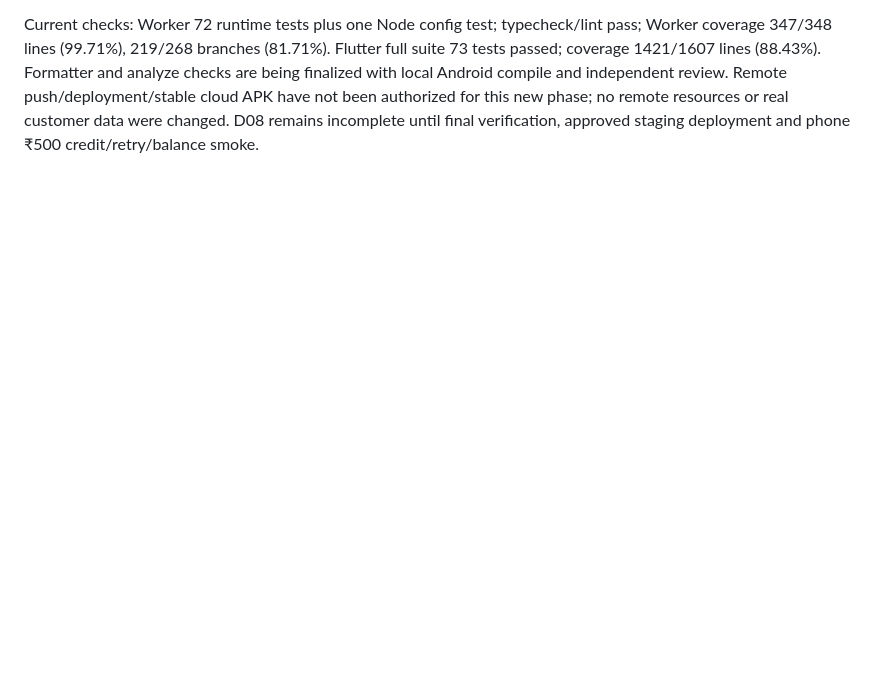
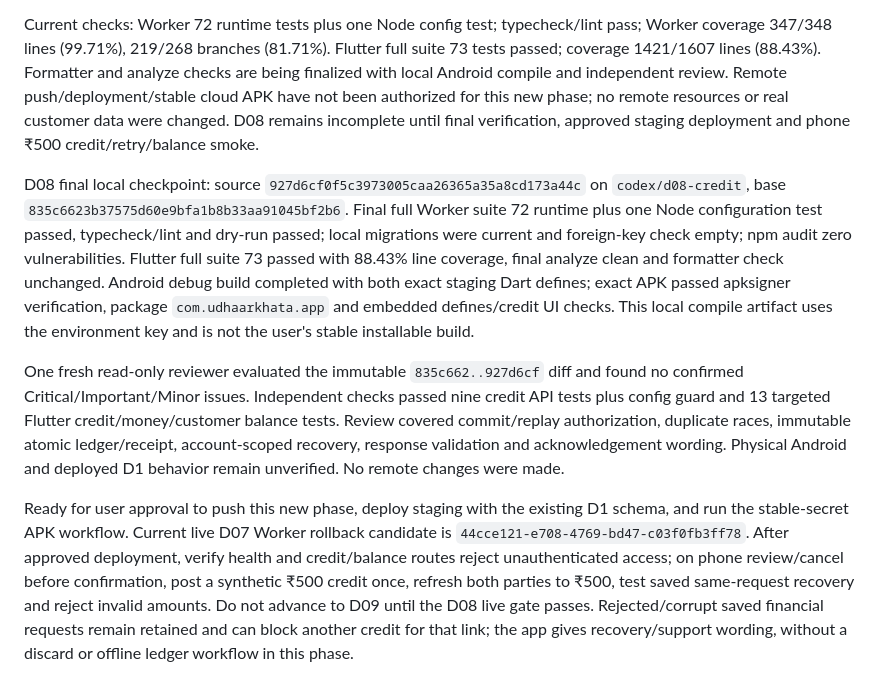
Before and after one commit to magan110/UdharKhataApp, a Markdown page: docs/implementation/PROGRESS.md, the part around the change. Rendered like a GitHub page; blank space fills up the shorter version.

Commit message:
docs: record D08 verification and independent review

```diff
--- a/docs/implementation/PROGRESS.md
+++ b/docs/implementation/PROGRESS.md
@@ -220,3 +220,9 @@ User confirmed the corrected customer My shops view works on the updated APK aft
 User approved the credit review/confirm design with ₹1,00,000 per-entry and 500-character note pilot limits. D07 owner linking and corrected customer shop visibility were confirmed on phone; detailed camera/invalid QR matrix remains a release regression, not inferred here. D08 implements strict bounded online credit commands using existing atomic ledger/receipt triggers; independent balance reconciliation, concurrent same/different operations, original receipt replay, authorization, injected rollback and overflow checks pass. No new D1 migration. Owner credit form reviews identity/amount before saving; confirmed request identity/body is kept durably per account/shop/link, with same-request recovery and verified server acknowledgement. Owner/customer visible balances come from server reads. No payment/correction/history/offline provisional ledger implementation is claimed.
 
 Current checks: Worker 72 runtime tests plus one Node config test; typecheck/lint pass; Worker coverage 347/348 lines (99.71%), 219/268 branches (81.71%). Flutter full suite 73 tests passed; coverage 1421/1607 lines (88.43%). Formatter and analyze checks are being finalized with local Android compile and independent review. Remote push/deployment/stable cloud APK have not been authorized for this new phase; no remote resources or real customer data were changed. D08 remains incomplete until final verification, approved staging deployment and phone ₹500 credit/retry/balance smoke.
+
+D08 final local checkpoint: source `927d6cf0f5c3973005caa26365a35a8cd173a44c` on `codex/d08-credit`, base `835c6623b37575d60e9bfa1b8b33aa91045bf2b6`. Final full Worker suite 72 runtime plus one Node configuration test passed, typecheck/lint and dry-run passed; local migrations were current and foreign-key check empty; npm audit zero vulnerabilities. Flutter full suite 73 passed with 88.43% line coverage, final analyze clean and formatter check unchanged. Android debug build completed with both exact staging Dart defines; exact APK passed apksigner verification, package `com.udhaarkhata.app` and embedded defines/credit UI checks. This local compile artifact uses the environment key and is not the user's stable installable build.
+
+One fresh read-only reviewer evaluated the immutable `835c662..927d6cf` diff and found no confirmed Critical/Important/Minor issues. Independent checks passed nine credit API tests plus config guard and 13 targeted Flutter credit/money/customer balance tests. Review covered commit/replay authorization, duplicate races, immutable atomic ledger/receipt, account-scoped recovery, response validation and acknowledgement wording. Physical Android and deployed D1 behavior remain unverified. No remote changes were made.
+
+Ready for user approval to push this new phase, deploy staging with the existing D1 schema, and run the stable-secret APK workflow. Current live D07 Worker rollback candidate is `44cce121-e708-4769-bd47-c03f0fb3ff78`. After approved deployment, verify health and credit/balance routes reject unauthenticated access; on phone review/cancel before confirmation, post a synthetic ₹500 credit once, refresh both parties to ₹500, test saved same-request recovery and reject invalid amounts. Do not advance to D09 until the D08 live gate passes. Rejected/corrupt saved financial requests remain retained and can block another credit for that link; the app gives recovery/support wording, without a discard or offline ledger workflow in this phase.
```
